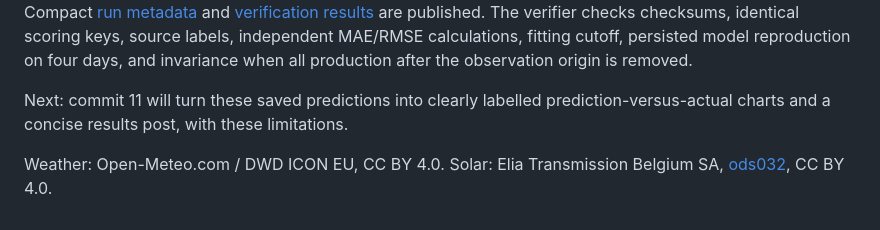
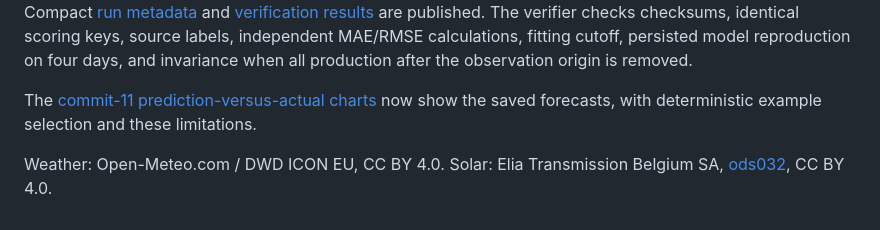
Before and after one commit to Junaid-Bashir/SolarCast-BE, a Markdown page: Shared/docs/weather-pair.md, the part around the change. Drawn GitHub-style.

```diff
--- a/Shared/docs/weather-pair.md
+++ b/Shared/docs/weather-pair.md
@@ -88,8 +88,8 @@ The verifier checks checksums, identical scoring keys, source labels, independen
 MAE/RMSE calculations, fitting cutoff, persisted model reproduction on four days,
 and invariance when all production after the observation origin is removed.
 
-Next: commit 11 will turn these saved predictions into clearly labelled
-prediction-versus-actual charts and a concise results post, with these limitations.
+The [commit-11 prediction-versus-actual charts](weather-predictions.md) now show
+the saved forecasts, with deterministic example selection and these limitations.
 
 Weather: Open-Meteo.com / DWD ICON EU, CC BY 4.0. Solar: Elia Transmission Belgium
 SA, [ods032](https://opendata.elia.be/explore/dataset/ods032/), CC BY 4.0.
```
Also changed, not shown: README.md (+6 -0 lines), Shared/docs/weather-predictions.md (added, +69 -0 lines), Shared/images/weather-prediction-range-v1.png (added), Shared/images/weather-prediction-v1.png (added), 2 other files.
